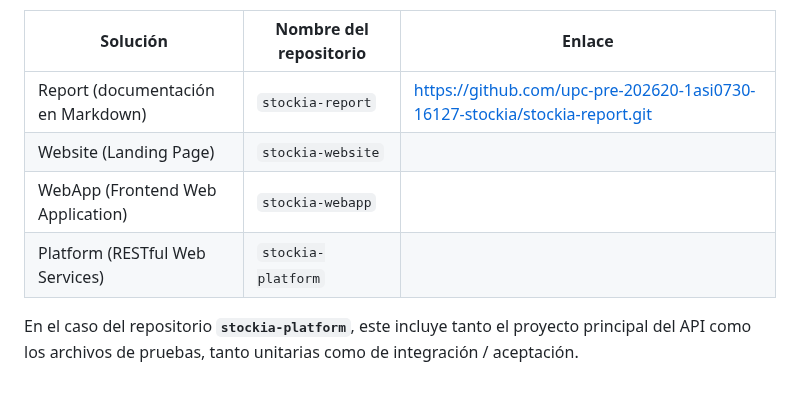
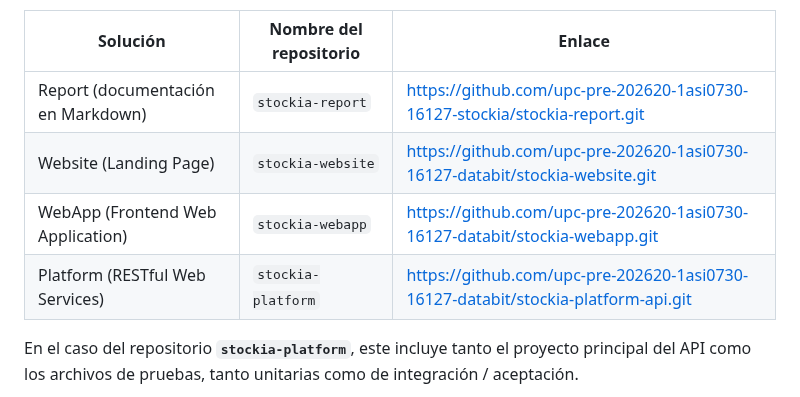
Before and after one commit to upc-pre-202620-1asi0730-16127-databit/stockia-report, a Markdown page: docs/09-chapter-5.md, the part around one of its changes. Rendered like a GitHub page.

Commit message:
docs: update source code management section

```diff
--- a/docs/09-chapter-5.md
+++ b/docs/09-chapter-5.md
@@ -9,8 +9,8 @@ Para ello, se creó una organización pública que contiene los siguientes repos
 | Solución | Nombre del repositorio | Enlace |
 |---|---|---|
 | Report (documentación en Markdown) | `stockia-report` | https://github.com/upc-pre-202620-1asi0730-16127-stockia/stockia-report.git |
-| Website (Landing Page) | `stockia-website` |  |
-| WebApp (Frontend Web Application) | `stockia-webapp` |  |
-| Platform (RESTful Web Services) | `stockia-platform` |  |
+| Website (Landing Page) | `stockia-website` | https://github.com/upc-pre-202620-1asi0730-16127-databit/stockia-website.git |
+| WebApp (Frontend Web Application) | `stockia-webapp` | https://github.com/upc-pre-202620-1asi0730-16127-databit/stockia-webapp.git |
+| Platform (RESTful Web Services) | `stockia-platform` | https://github.com/upc-pre-202620-1asi0730-16127-databit/stockia-platform-api.git |
 
 En el caso del repositorio **`stockia-platform`**, este incluye tanto el proyecto principal del API como los archivos de pruebas, tanto unitarias como de integración / aceptación.
```
Also changed, not shown: other parts of docs/09-chapter-5.md (+9 -0 lines), assets/chapter-5/5.jpeg (added), assets/chapter-5/6.jpeg (added), assets/chapter-5/7.jpeg (added).
